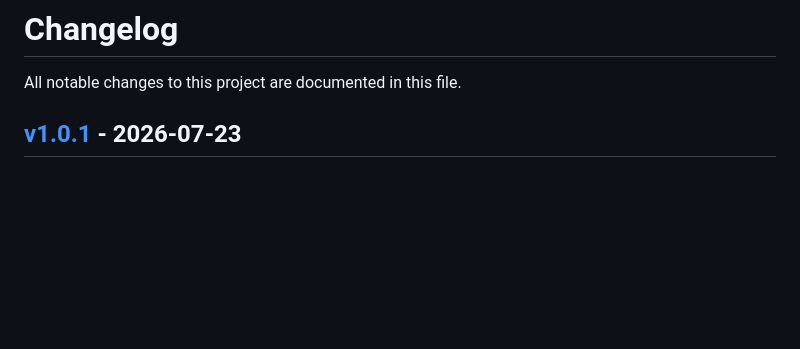
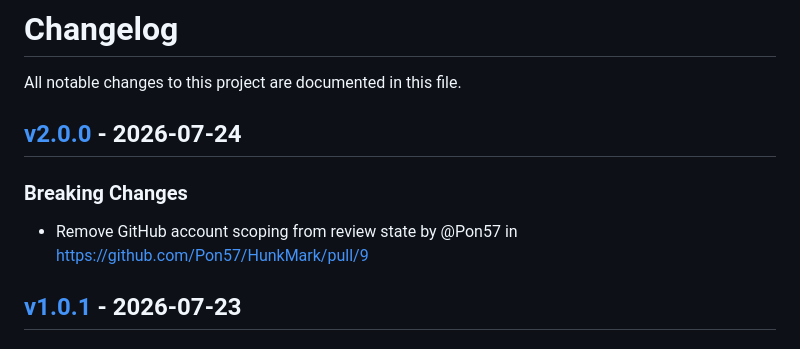
Before and after one commit to Pon57/HunkMark, a Markdown page: CHANGELOG.md, the part around the change. Rendered like a GitHub page; blank space fills up the shorter version.

Commit message:
[tagpr] update CHANGELOG.md

```diff
--- a/CHANGELOG.md
+++ b/CHANGELOG.md
@@ -1,6 +1,11 @@
 # Changelog
 
 All notable changes to this project are documented in this file.
+
+## [v2.0.0](https://github.com/Pon57/HunkMark/compare/v1.0.1...v2.0.0) - 2026-07-24
+
+### Breaking Changes
+- Remove GitHub account scoping from review state by @Pon57 in https://github.com/Pon57/HunkMark/pull/9
 
 ## [v1.0.1](https://github.com/Pon57/HunkMark/compare/v1.0.0...v1.0.1) - 2026-07-23
 
```
